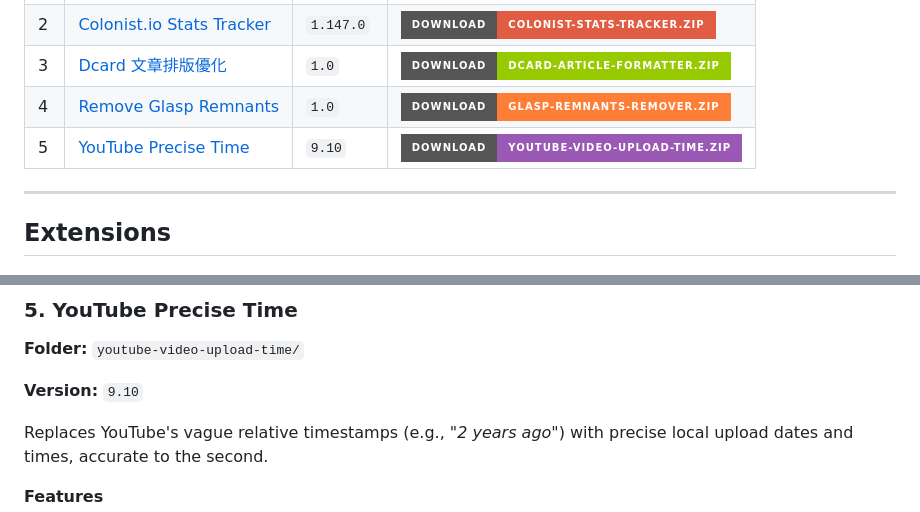
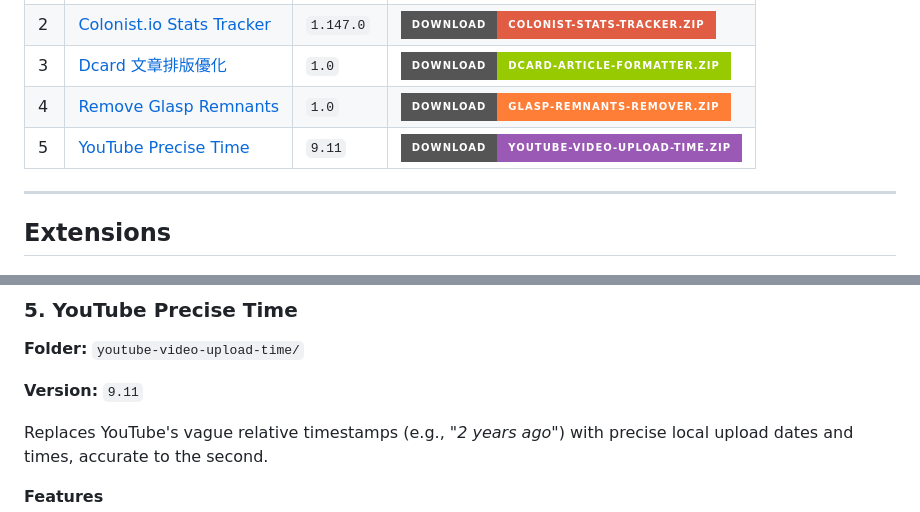
Before and after one commit to stantheman0128/chrome-extensions, a Markdown page: README.md, 2 parts joined by grey strips. GitHub-like rendering; badges without logos.

Commit message:
docs: auto-update README [skip ci]

```diff
--- a/README.md
+++ b/README.md
@@ -17,7 +17,7 @@ A lightweight collection of Chrome extensions built on Manifest V3.
 | 2 | [Colonist.io Stats Tracker](#ext-colonist-stats-tracker) | `1.147.0` | [![Download colonist-stats-tracker](https://img.shields.io/badge/Download-colonist--stats--tracker.zip-red?style=for-the-badge&logo=googlechrome)](https://github.com/stantheman0128/chrome-extensions/releases/latest/download/colonist-stats-tracker.zip) |
 | 3 | [Dcard 文章排版優化](#ext-dcard-article-formatter) | `1.0` | [![Download dcard-article-formatter](https://img.shields.io/badge/Download-dcard--article--formatter.zip-green?style=for-the-badge&logo=googlechrome)](https://github.com/stantheman0128/chrome-extensions/releases/latest/download/dcard-article-formatter.zip) |
 | 4 | [Remove Glasp Remnants](#ext-glasp-remnants-remover) | `1.0` | [![Download glasp-remnants-remover](https://img.shields.io/badge/Download-glasp--remnants--remover.zip-orange?style=for-the-badge&logo=googlechrome)](https://github.com/stantheman0128/chrome-extensions/releases/latest/download/glasp-remnants-remover.zip) |
-| 5 | [YouTube Precise Time](#ext-youtube-video-upload-time) | `9.10` | [![Download youtube-video-upload-time](https://img.shields.io/badge/Download-youtube--video--upload--time.zip-9B59B6?style=for-the-badge&logo=googlechrome)](https://github.com/stantheman0128/chrome-extensions/releases/latest/download/youtube-video-upload-time.zip) |
+| 5 | [YouTube Precise Time](#ext-youtube-video-upload-time) | `9.11` | [![Download youtube-video-upload-time](https://img.shields.io/badge/Download-youtube--video--upload--time.zip-9B59B6?style=for-the-badge&logo=googlechrome)](https://github.com/stantheman0128/chrome-extensions/releases/latest/download/youtube-video-upload-time.zip) |
 
 ---
 
@@ -171,7 +171,7 @@ Automatically removes leftover UI elements that the Glasp extension injects into
 
 **Folder:** `youtube-video-upload-time/`
 
-**Version:** `9.10`
+**Version:** `9.11`
 
 Replaces YouTube's vague relative timestamps (e.g., *"2 years ago"*) with precise local upload dates and times, accurate to the second.
 
```
Also changed, not shown: README.zh-TW.md (+2 -2 lines).
